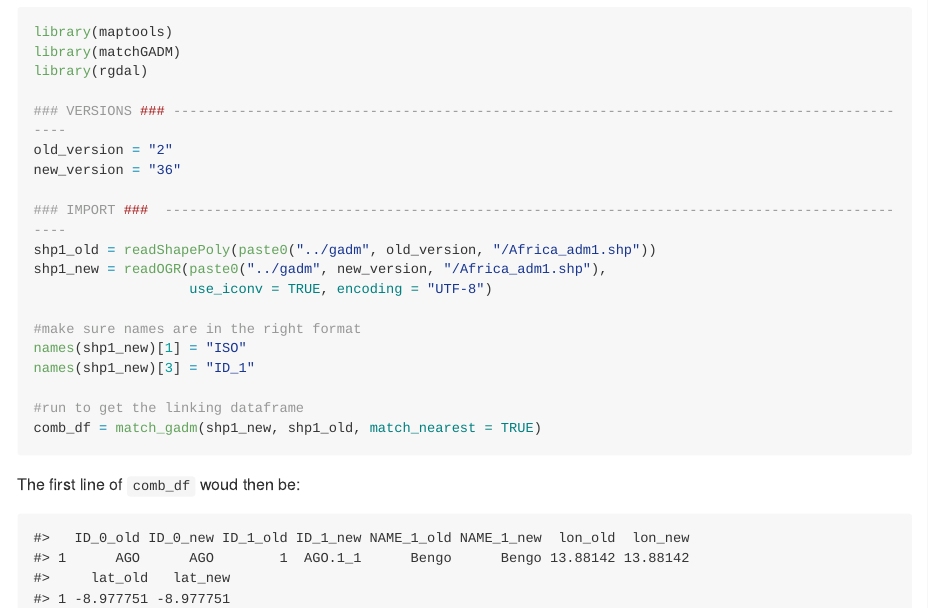
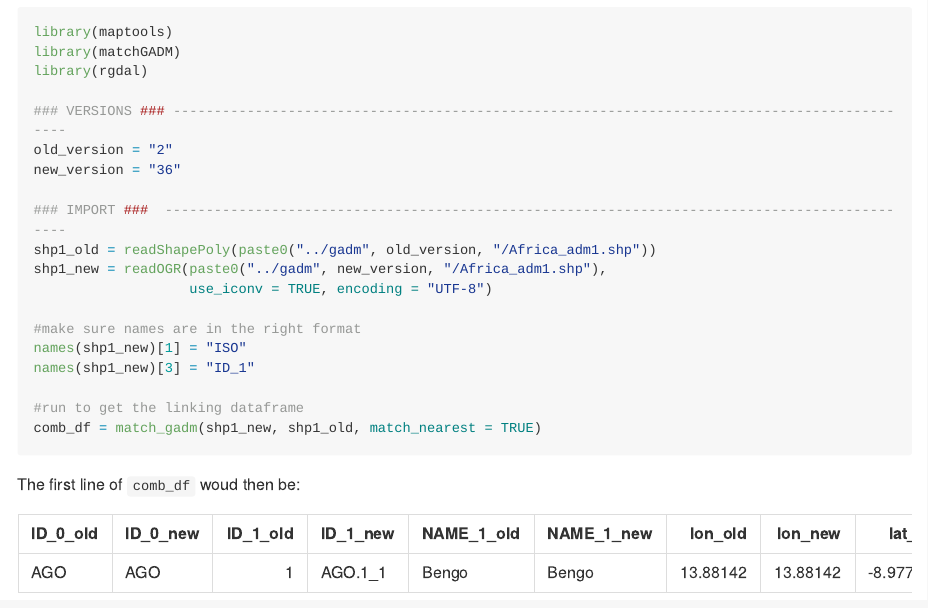
Before and after one commit to mrc-ide/matchGADM, an R Markdown document (README.Rmd): the page in a window 1100 px wide, from 410 px down. Rendered offline with R 4.5, knitr and Pandoc, with nearby package versions; long lines of code are wrapped.

Commit message:
made the readme prettier

```diff
--- a/README.Rmd
+++ b/README.Rmd
@@ -1,5 +1,7 @@
 ---
-output: github_document
+output:
+  github_document:
+    df_print: "kable"
 ---
 
 <!-- README.md is generated from README.Rmd. Please edit that file -->
```
Also changed, not shown: README.md.
